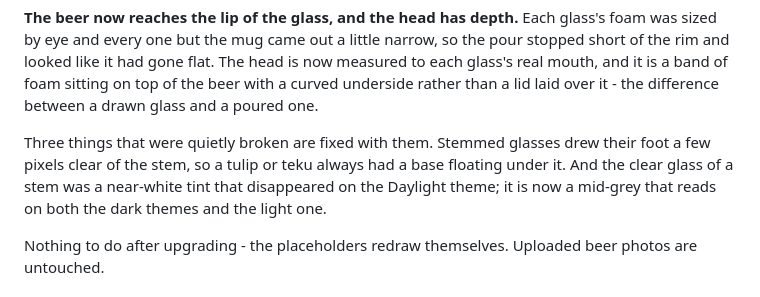
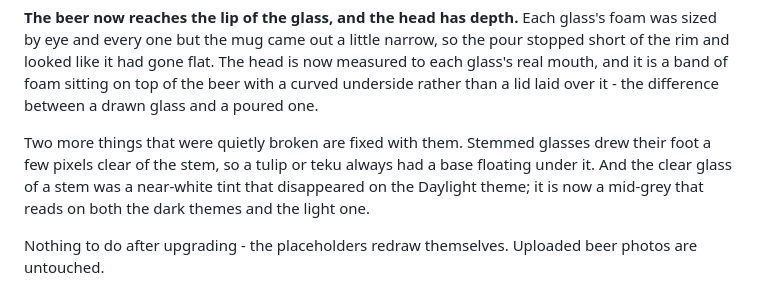
Before and after one commit to jceccato/tv-taplist, a Markdown page: CHANGELOG.md, the part around the change. Rendered like a GitHub page.

Commit message:
docs(changelog): the head fix is its own paragraph, so only two follow it

```diff
--- a/CHANGELOG.md
+++ b/CHANGELOG.md
@@ -105,9 +105,9 @@ The head is now measured to each glass's real mouth, and it is a band of foam
 sitting on top of the beer with a curved underside rather than a lid laid over
 it - the difference between a drawn glass and a poured one.
 
-Three things that were quietly broken are fixed with them. Stemmed glasses drew
-their foot a few pixels clear of the stem, so a tulip or teku always had a base
-floating under it. And the clear glass of a stem was a near-white tint that
+Two more things that were quietly broken are fixed with them. Stemmed glasses
+drew their foot a few pixels clear of the stem, so a tulip or teku always had a
+base floating under it. And the clear glass of a stem was a near-white tint that
 disappeared on the Daylight theme; it is now a mid-grey that reads on both the
 dark themes and the light one.
 
```
